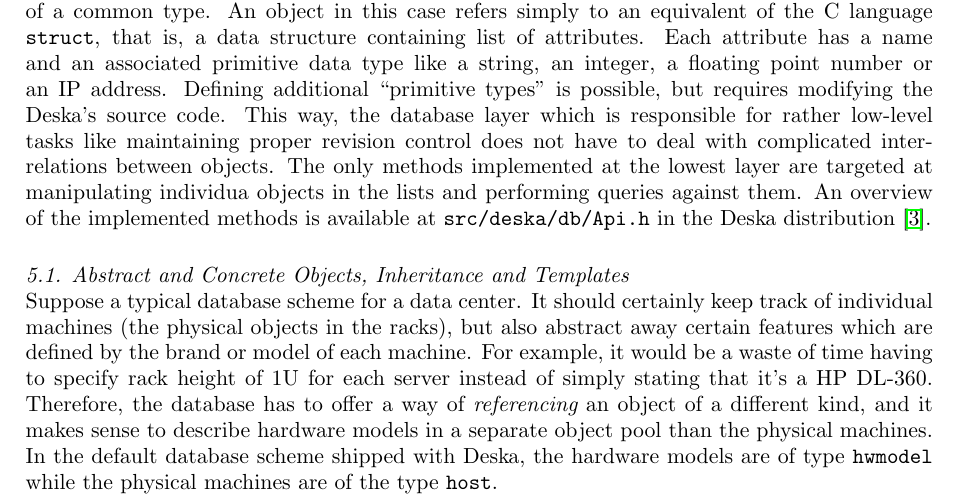
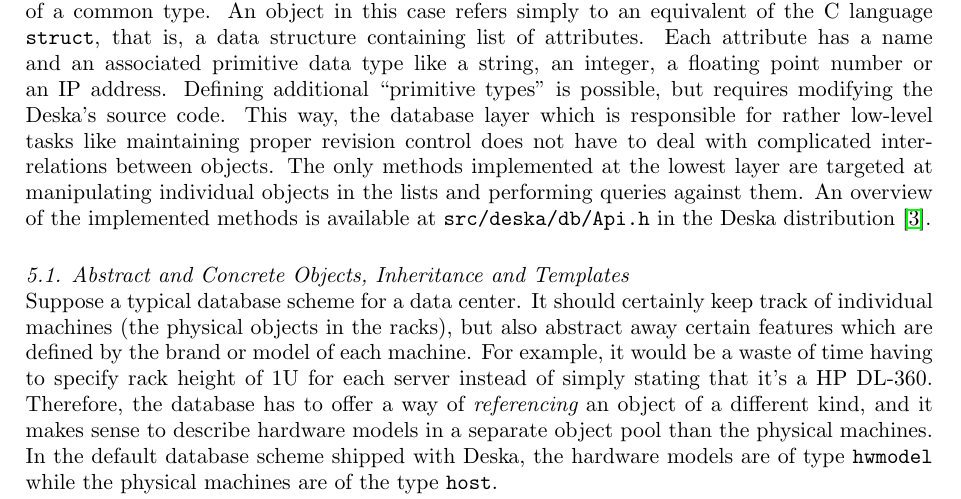
Before and after one commit to jktjkt/deska, a LaTeX document (doc/presentation/CHEP-2010/proceedings.tex): part of page 4 of 6, cut so that both start at the same text. Compiled offline with pdfLaTeX.

Commit message:
Fix spelling, thanks to Tomas for noticing

```diff
--- a/doc/presentation/CHEP-2010/proceedings.tex
+++ b/doc/presentation/CHEP-2010/proceedings.tex
@@ -160,7 +160,7 @@ equivalent of the C language {\tt struct}, that is, a data structure containing
 associated primitive data type like a string, an integer, a floating point number or an IP address.  Defining additional ``primitive
 types'' is possible, but requires modifying the Deska's source code.  This way, the database layer which is responsible for rather
 low-level tasks like maintaining proper revision control does not have to deal with complicated inter-relations between objects.  The
-only methods implemented at the lowest layer are targeted at manipulating individua objects in the lists and performing queries against
+only methods implemented at the lowest layer are targeted at manipulating individual objects in the lists and performing queries against
 them.  An overview of the implemented methods is available at {\tt src/deska/db/Api.h} in the Deska distribution~\cite{deska-project}.
 
 \subsection{Abstract and Concrete Objects, Inheritance and Templates}
```
